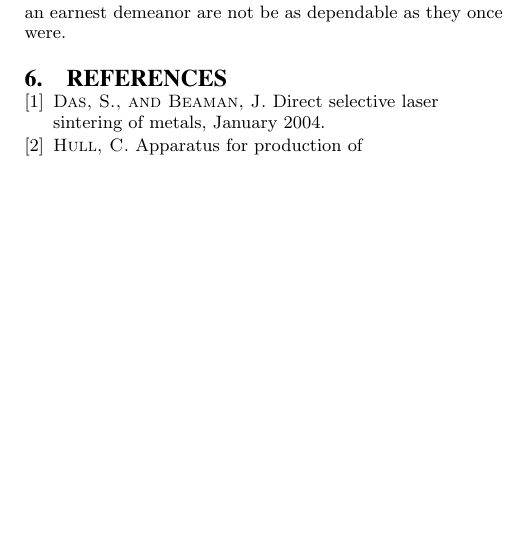
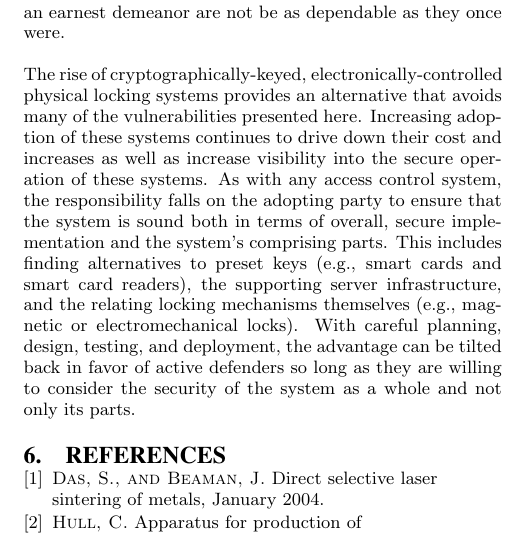
Before and after one commit to cgoettel/3d-printing-for-lockpicking, a LaTeX paper (3d-printing-for-lockpicking/main.tex): part of one column of page 5 of 5, cut so that both start at the same text, the shorter picture padded with empty space. The pictures show the PDF file 3d-printing-for-lockpicking/main.pdf that the author committed with the source.

Commit message:
Added notes from Byron's addition to the conclusion.
Submitting it to Byron for clarification.

```diff
--- a/3d-printing-for-lockpicking/main.tex
+++ b/3d-printing-for-lockpicking/main.tex
@@ -164,6 +164,16 @@ The methods presented here can be used to create custom tools to address even th
 
 3D printing is advanced enough that complete copies of legitimate keys can be made, akin to copying organizational IDs or badges. These keys can be used in social attacks, as well as to open doors and gain access to physical spaces. For security professionals, this means looking at physical security threats in a new way, as attackers are not necessarily impeded by physical access restrictions as they once were. With a little time and raw material, security professionals now have a toolset that gives them the ability to produce what was once a trusted credential. A serial number and an earnest demeanor are not be as dependable as they once were.
 
+The rise of cryptographically-keyed, electronically-controlled physical locking systems provides an alternative that avoids many of the vulnerabilities presented here. Increasing adoption of these systems continues to drive down their cost and increases
+% What do you mean by "visibility" here?
+as well as increase visibility into the secure operation of these systems.
+% What is meant by "comprising"? The parts that make up the system? Or are we trying to say the parts of the system that can be compromised?
+As with any access control system, the responsibility falls on the adopting party to ensure that the system is sound both in terms of overall, secure implementation and the system's comprising parts. This includes finding alternatives to preset keys (e.g., smart cards and smart card readers), the supporting server infrastructure, and the relating
+% related?
+locking mechanisms themselves (e.g., magnetic or electromechanical locks).
+% Can we change "preset keys" to "standard/ordinary keys"? I think the vocab would make more sense to a more general audience. Something closer to "brick and mortar" would help clarify the idea better, eh?
+With careful planning, design, testing, and deployment, the advantage can be tilted back in favor of active defenders so long as they are willing to consider the security of the system as a whole and not only its parts.
+
 \bibliographystyle{acm_proc_article-sp}
 \bibliography{references}
 \nocite{*}
```
Also changed, not shown: 3d-printing-for-lockpicking/main.pdf.
